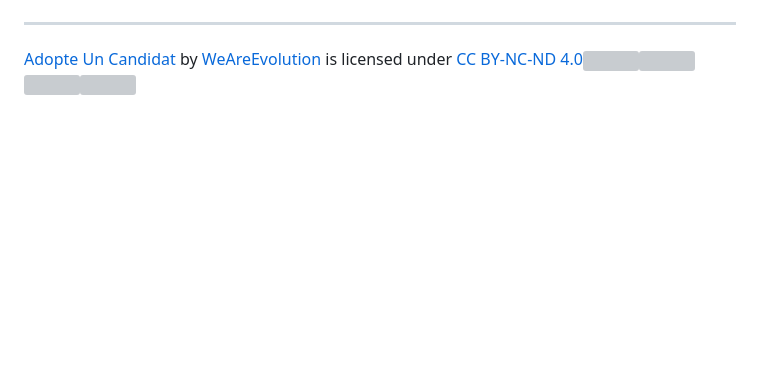
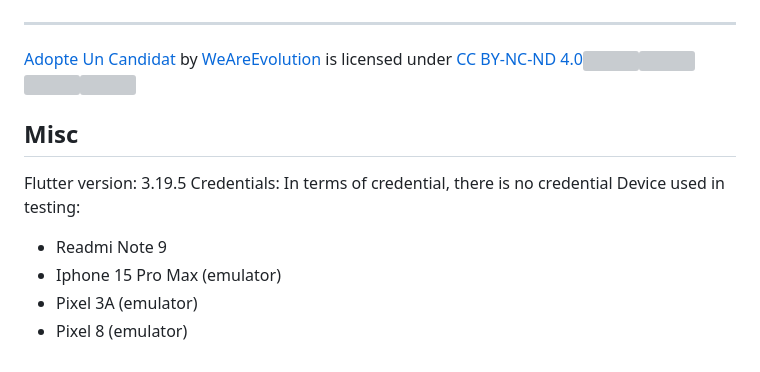
Before and after one commit to algosup/2023-2024-project-5-flutter-team-7, a Markdown page: README.md, the part around the change. Rendered like a GitHub page; blank space fills up the shorter version; grey boxes are pictures that could not be loaded.

```diff
--- a/README.md
+++ b/README.md
@@ -26,3 +26,13 @@ Here is the list of all the main documents of this project:
 -----
 
 <p xmlns:cc="http://creativecommons.org/ns#" xmlns:dct="http://purl.org/dc/terms/"><a property="dct:title" rel="cc:attributionURL" href="https://github.com/algosup/2023-2024-project-5-flutter-team-7">Adopte Un Candidat</a> by <a rel="cc:attributionURL dct:creator" property="cc:attributionName" href="https://www.we-are-evolution.com/">WeAreEvolution</a> is licensed under <a href="https://creativecommons.org/licenses/by-nc-nd/4.0/?ref=chooser-v1" target="_blank" rel="license noopener noreferrer" style="display:inline-block;">CC BY-NC-ND 4.0<img style="height:22px!important;margin-left:3px;vertical-align:text-bottom;" src="https://mirrors.creativecommons.org/presskit/icons/cc.svg?ref=chooser-v1" alt=""><img style="height:22px!important;margin-left:3px;vertical-align:text-bottom;" src="https://mirrors.creativecommons.org/presskit/icons/by.svg?ref=chooser-v1" alt=""><img style="height:22px!important;margin-left:3px;vertical-align:text-bottom;" src="https://mirrors.creativecommons.org/presskit/icons/nc.svg?ref=chooser-v1" alt=""><img style="height:22px!important;margin-left:3px;vertical-align:text-bottom;" src="https://mirrors.creativecommons.org/presskit/icons/nd.svg?ref=chooser-v1" alt=""></a></p>
+
+## Misc
+
+Flutter version: 3.19.5
+Credentials: In terms of credential, there is no credential
+Device used in testing:
+- Readmi Note 9
+- Iphone 15 Pro Max (emulator)
+- Pixel 3A (emulator)
+- Pixel 8 (emulator)
```
